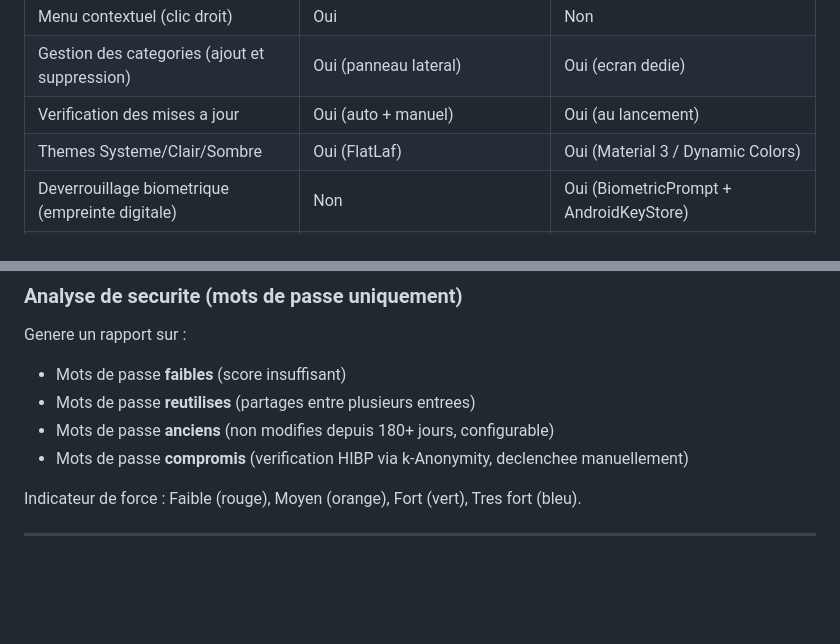
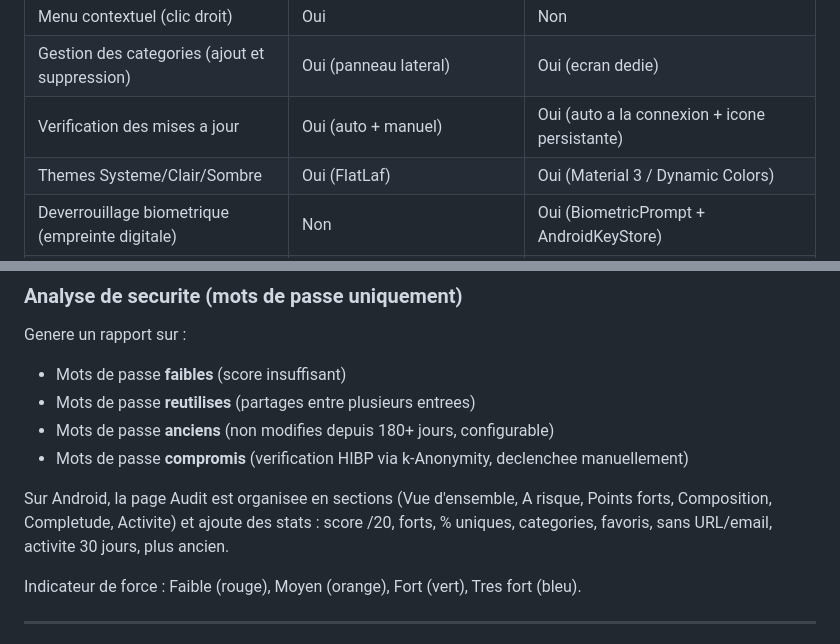
Before and after one commit to Loken75/password-manager, a Markdown page: README.md, 2 parts joined by grey strips. GitHub-like rendering; blank space fills up the shorter version.

```diff
--- a/README.md
+++ b/README.md
@@ -190,7 +191,7 @@ Apres connexion, l'interface se compose de :
 | Selection multiple + actions en masse (tous types) | Oui (menu "Actions...") | Oui |
 | Menu contextuel (clic droit) | Oui | Non |
 | Gestion des categories (ajout et suppression) | Oui (panneau lateral) | Oui (ecran dedie) |
-| Verification des mises a jour | Oui (auto + manuel) | Oui (au lancement) |
+| Verification des mises a jour | Oui (auto + manuel) | Oui (auto a la connexion + icone persistante) |
 | Themes Systeme/Clair/Sombre | Oui (FlatLaf) | Oui (Material 3 / Dynamic Colors) |
 | Deverrouillage biometrique (empreinte digitale) | Non | Oui (BiometricPrompt + AndroidKeyStore) |
 | Verrouillage automatique | Oui | Oui |
@@ -213,6 +214,8 @@ Genere un rapport sur :
 - Mots de passe **reutilises** (partages entre plusieurs entrees)
 - Mots de passe **anciens** (non modifies depuis 180+ jours, configurable)
 - Mots de passe **compromis** (verification HIBP via k-Anonymity, declenchee manuellement)
+
+Sur Android, la page Audit est organisee en sections (Vue d'ensemble, A risque, Points forts, Composition, Completude, Activite) et ajoute des stats : score /20, forts, % uniques, categories, favoris, sans URL/email, activite 30 jours, plus ancien.
 
 Indicateur de force : Faible (rouge), Moyen (orange), Fort (vert), Tres fort (bleu).
 
```
Also changed, not shown: other parts of README.md (+8 -7 lines), docs/FUNCTIONAL.md (+31 -17 lines), docs/TECHNICAL.md (+17 -13 lines).
